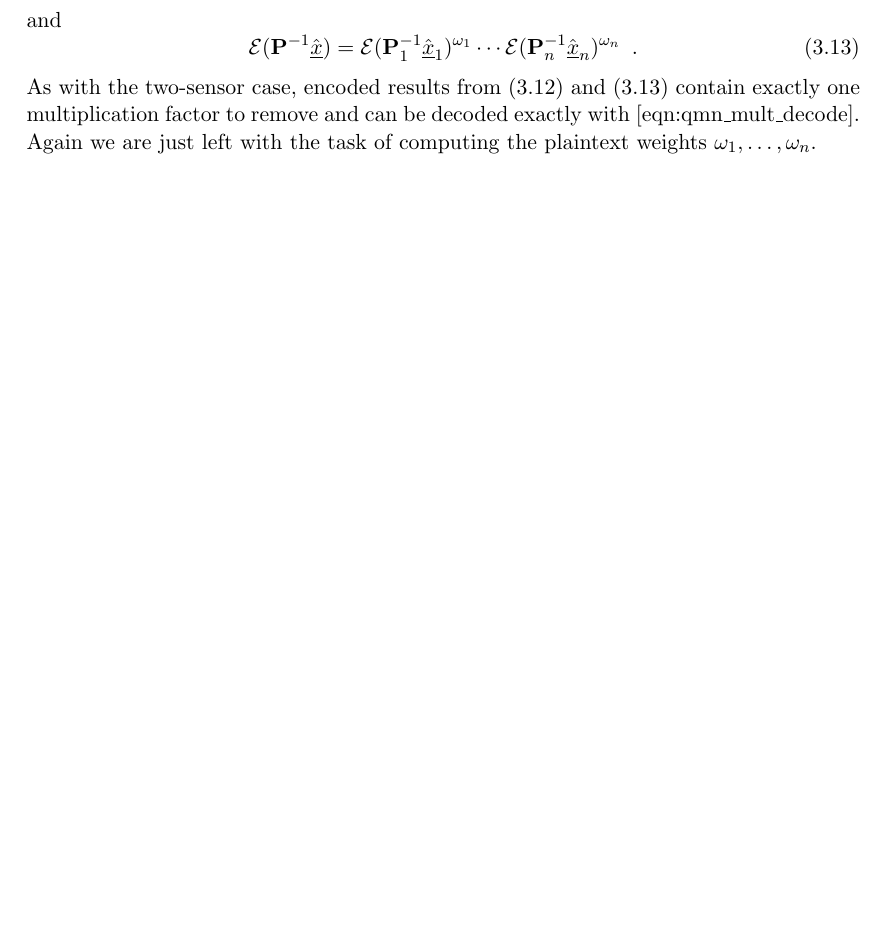
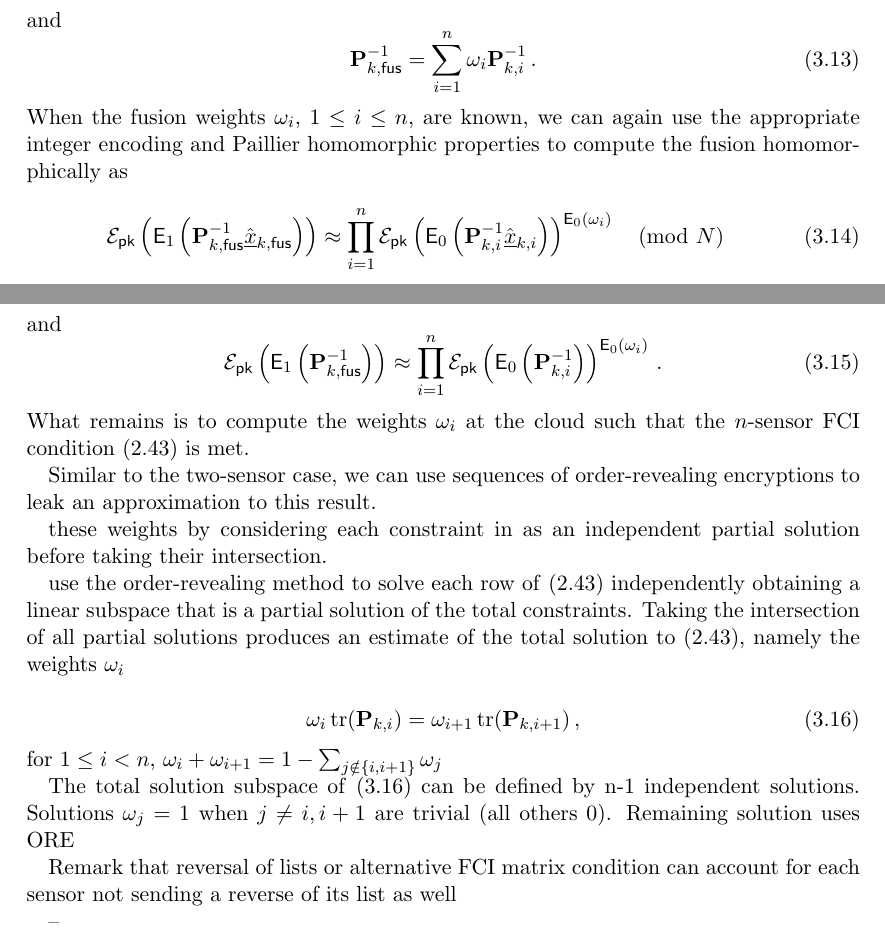
Before and after one commit to omubtcezq/dissertation-marko-ristic, a LaTeX thesis (main.tex, which reads cloud_fusion.tex): part of page 26 of 85 before the commit and two parts of pages 26 and 27 of 86 after it, the two joined at a grey line, cut so that both start at the same text, the shorter picture padded with empty space. The pictures show the PDF file main.pdf that the author committed with the source.

Commit message:
Start on n sensor draft. Trying to simplify "hyperplane intersection" solution

```diff
--- a/cloud_fusion.tex
+++ b/cloud_fusion.tex
@@ -130,7 +130,7 @@ and
 \end{equation}
 and note the suitability of addition and scalar multiplication to the Paillier additive homomorphic scheme when the weight $\omega_1$ is known. To compute the fused information vector $\mat{P}_{k,\mathsf{fus}}^{-1}\hat{\vec{x}}_{k,\mathsf{fus}}$ and information matrix $\mat{P}_{k,\mathsf{fus}}^{-1}$ homomorphically, local estimate information must first be encoded as integers before encryption at the sensors. Using the Q number format from section \ref{subsec:prelims:encoding}, we let $M=N$, chose an appropriate precision $\phi$ and denote elementwise encoding with $d$ previous multiplications as $\mathsf{E}_d(\cdot)$. Encryption and fusion with Paillier homomorphic properties \eqref{eq:prelims:paillier_hom_add} and \eqref{eq:prelims:paillier_hom_mult} is given by
 \begin{equation}\label{eq:cloud_fusion:secfci_2sen_paillier_fuse_ests}
-    \mathcal{E}_{\mathsf{pk}}\left(\mathsf{E}_1\left(\mat{P}_{k,\mathsf{fus}}^{-1}\hat{\vec{x}}\right)\right) \approx \mathcal{E}_{\mathsf{pk}}\left(\mathsf{E}_0\left(\mat{P}^{-1}_{k,1}\hat{\vec{x}}_1\right)\right)^{\mathsf{E}_0(\omega_1)}\mathcal{E}_{\mathsf{pk}}\left(\mathsf{E}_0\left(\mat{P}^{-1}_{k,2}\hat{\vec{x}}_2\right)\right)^{\mathsf{E}_0(1 - \omega_1)}\pmod{N}
+    \mathcal{E}_{\mathsf{pk}}\left(\mathsf{E}_1\left(\mat{P}_{k,\mathsf{fus}}^{-1}\hat{\vec{x}}_{k,\mathsf{fus}}\right)\right) \approx \mathcal{E}_{\mathsf{pk}}\left(\mathsf{E}_0\left(\mat{P}^{-1}_{k,1}\hat{\vec{x}}_{k,1}\right)\right)^{\mathsf{E}_0(\omega_1)}\mathcal{E}_{\mathsf{pk}}\left(\mathsf{E}_0\left(\mat{P}^{-1}_{k,2}\hat{\vec{x}}_{k,2}\right)\right)^{\mathsf{E}_0(1 - \omega_1)}\pmod{N}
 \end{equation}
 and
 \begin{equation}\label{eq:cloud_fusion:secfci_2sen_paillier_fuse_covs}
@@ -180,16 +180,42 @@ In this way, computing fusion on the cloud homomorphically can be performed when
 % .##....##..........######..########.##....##
 %
 
-\subsubsection{Multi-sensor Case}\label{subsubsec:cloud_fusion:secfci_n_sen}
-When computing the SecFCI fusion for $n$ sensors, we solve \eqref{eqn:ci_cov_estimate} homomorphically by computing
+\subsubsection{$n$-sensor Case}\label{subsubsec:cloud_fusion:secfci_n_sen}
+To compute the fusion of $n$ sensor estimates in the information form we want the solutions to
 \begin{equation}
-   \mathcal{E}(\mP^{-1}) = \mathcal{E}(\mP^{-1}_1)^{\omega_1}\cdots\mathcal{E}(\mP^{-1}_n)^{\omega_n} \label{eqn:n_sen_paillier_ci_cov}
+    \mat{P}_{k,\mathsf{fus}}^{-1}\hat{\vec{x}}_{k,\mathsf{fus}} = \sum_{i=1}^n\omega_i\mat{P}_{k,i}^{-1}\hat{\vec{x}}_{k,i}
 \end{equation}
 and
 \begin{equation}
-   \mathcal{E}(\mP^{-1}\mean{\vec{x}}) = \mathcal{E}(\mP^{-1}_1\mean{\vec{x}}_1)^{\omega_1}\cdots\mathcal{E}(\mP^{-1}_n\mean{\vec{x}}_n)^{\omega_n}\enspace. \label{eqn:n_sen_paillier_ci_estimate}
+    \mat{P}_{k,\mathsf{fus}}^{-1} = \sum_{i=1}^n\omega_i\mat{P}_{k,i}^{-1}\,.
 \end{equation}
-As with the two-sensor case, encoded results from \eqref{eqn:n_sen_paillier_ci_cov} and \eqref{eqn:n_sen_paillier_ci_estimate} contain exactly one multiplication factor to remove and can be decoded exactly with [eqn:qmn\_mult\_decode]. Again we are just left with the task of computing the plaintext weights $\omega_1,\dots,\omega_n$.
+When the fusion weights $\omega_i$, $1\leq i\leq n$, are known, we can again use the appropriate integer encoding and Paillier homomorphic properties to compute the fusion homomorphically as
+\begin{equation}\label{eq:cloud_fusion:secfci_nsen_paillier_fuse_ests}
+    \mathcal{E}_{\mathsf{pk}}\left(\mathsf{E}_1\left(\mat{P}_{k,\mathsf{fus}}^{-1}\hat{\vec{x}}_{k,\mathsf{fus}}\right)\right) \approx \prod_{i=1}^n\mathcal{E}_{\mathsf{pk}}\left(\mathsf{E}_0\left(\mat{P}^{-1}_{k,i}\hat{\vec{x}}_{k,i}\right)\right)^{\mathsf{E}_0(\omega_i)}\pmod{N}
+\end{equation}
+and
+\begin{equation}\label{eq:cloud_fusion:secfci_nsen_paillier_fuse_covs}
+    \mathcal{E}_{\mathsf{pk}}\left(\mathsf{E}_1\left(\mat{P}_{k,\mathsf{fus}}^{-1}\right)\right) \approx \prod_{i=1}^n\mathcal{E}_{\mathsf{pk}}\left(\mathsf{E}_0\left(\mat{P}^{-1}_{k,i}\right)\right)^{\mathsf{E}_0(\omega_i)}\,.
+\end{equation}
+What remains is to compute the weights $\omega_i$ at the cloud such that the $n$-sensor FCI condition \eqref{eq:prelims:fci_matrix_equation} is met.
+
+Similar to the two-sensor case, we can use sequences of order-revealing encryptions to leak an approximation to this result.
+
+these weights by considering each constraint in
+as an independent partial solution before taking their intersection.
+
+use the order-revealing method to solve each row of \eqref{eq:prelims:fci_matrix_equation} independently obtaining a linear subspace that is a partial solution of the total constraints. Taking the intersection of all partial solutions produces an estimate of the total solution to \eqref{eq:prelims:fci_matrix_equation}, namely the weights $\omega_i$
+
+\begin{equation}\label{eq:cloud_fusion:secfci_nsen_partial_sol_subspace}
+    \omega_i\tr(\mat{P}_{k,i}) = \omega_{i+1}\tr(\mat{P}_{k,i+1})\,,
+\end{equation}
+for $1\leq i<n$, $\omega_i+\omega_{i+1} = 1-\sum_{j\notin \{i,i+1\}}\omega_j$
+
+The total solution subspace of \eqref{eq:cloud_fusion:secfci_nsen_partial_sol_subspace} can be defined by n-1 independent solutions. Solutions $\omega_j=1$ when $j\neq i,i+1$ are trivial (all others $0$). Remaining solution uses ORE
+
+Remark that reversal of lists or alternative FCI matrix condition can account for each sensor not sending a reverse of its list as well
+
+--
 
 Our approach to the $n$ sensor case is to solve all $n-1$ conditions in \eqref{eqn:fci_eq} using the two-sensor method, and combining partial solutions to compute the final result. When we consider a Euclidean dimension for each $\omega_i$, partial solutions can be considered geometrically as hyperplanes of $n-2$ dimension, over the $n-1$ dimensional solution space given by \eqref{eqn:ci_omega_sum_bound}.
 
```
Also changed, not shown: main.pdf.
